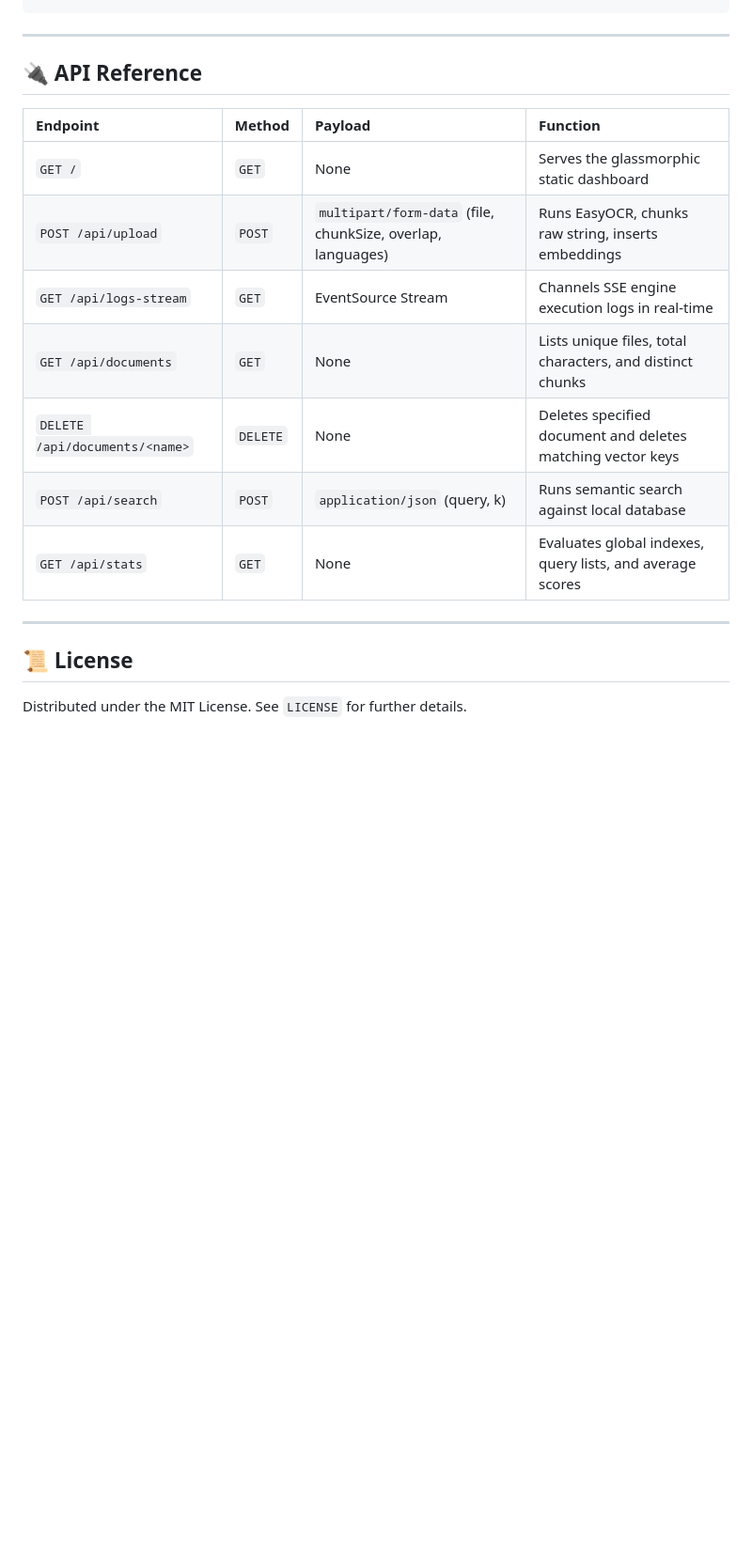
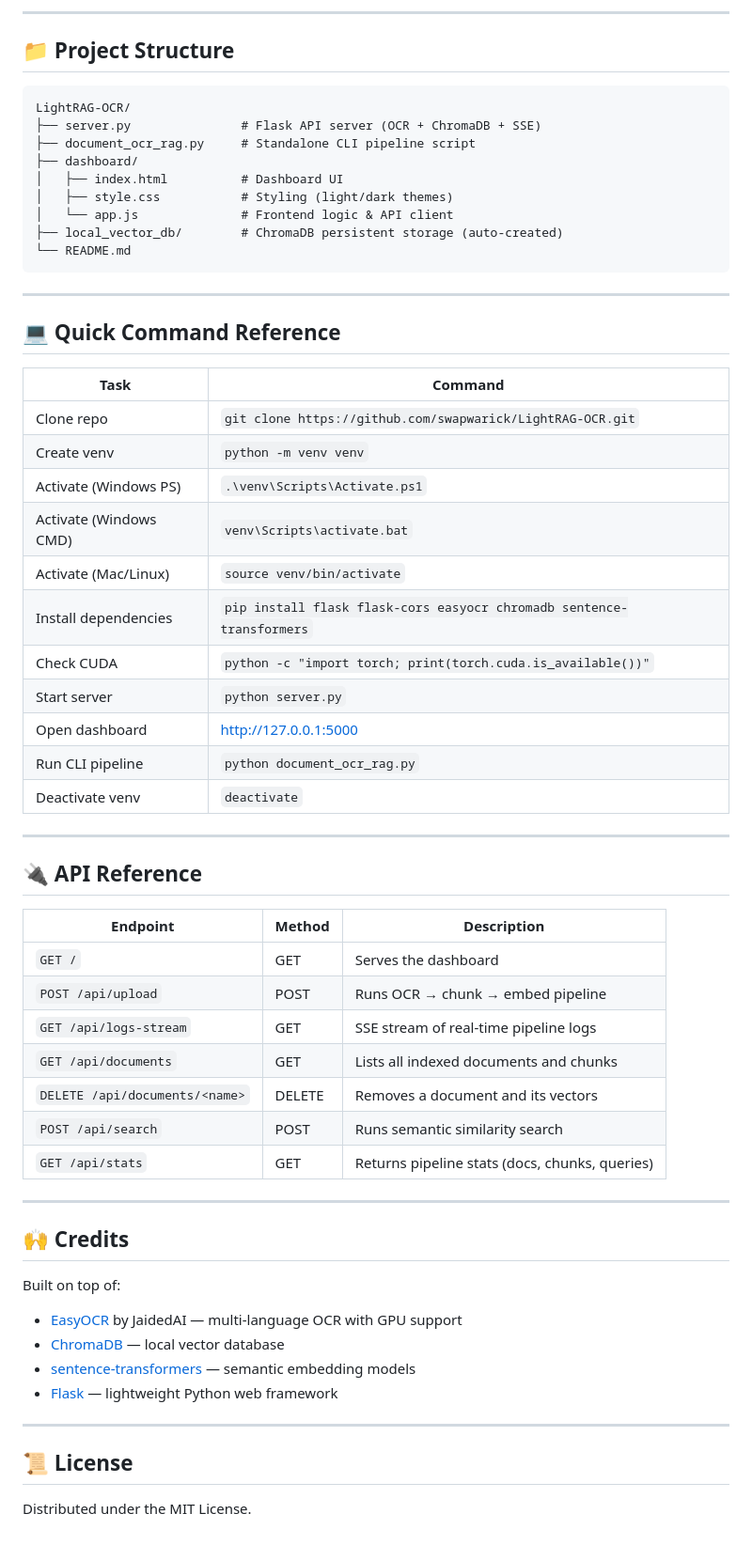
Before and after one commit to swapwarick/LightRAG-OCR, a Markdown page: README.md, the part around one of its changes. Shown at 94% size. Drawn GitHub-style; blank space fills up the shorter version.

````diff
--- a/README.md
+++ b/README.md
@@ -99,20 +169,65 @@ python document_ocr_rag.py
 ```
+
+---
+
+## 📁 Project Structure
+
+```
+LightRAG-OCR/
+├── server.py               # Flask API server (OCR + ChromaDB + SSE)
+├── document_ocr_rag.py     # Standalone CLI pipeline script
+├── dashboard/
+│   ├── index.html          # Dashboard UI
+│   ├── style.css           # Styling (light/dark themes)
+│   └── app.js              # Frontend logic & API client
+├── local_vector_db/        # ChromaDB persistent storage (auto-created)
+└── README.md
+```
+
+---
+
+## 💻 Quick Command Reference
+
+| Task | Command |
+|---|---|
+| Clone repo | `git clone https://github.com/swapwarick/LightRAG-OCR.git` |
+| Create venv | `python -m venv venv` |
+| Activate (Windows PS) | `.\venv\Scripts\Activate.ps1` |
+| Activate (Windows CMD) | `venv\Scripts\activate.bat` |
+| Activate (Mac/Linux) | `source venv/bin/activate` |
+| Install dependencies | `pip install flask flask-cors easyocr chromadb sentence-transformers` |
+| Check CUDA | `python -c "import torch; print(torch.cuda.is_available())"` |
+| Start server | `python server.py` |
+| Open dashboard | [http://127.0.0.1:5000](http://127.0.0.1:5000) |
+| Run CLI pipeline | `python document_ocr_rag.py` |
+| Deactivate venv | `deactivate` |
 
 ---
 
 ## 🔌 API Reference
 
-| Endpoint | Method | Payload | Function |
-| :--- | :--- | :--- | :--- |
-| `GET /` | `GET` | None | Serves the glassmorphic static dashboard |
-| `POST /api/upload` | `POST` | `multipart/form-data` (file, chunkSize, overlap, languages) | Runs EasyOCR, chunks raw string, inserts embeddings |
-| `GET /api/logs-stream` | `GET` | EventSource Stream | Channels SSE engine execution logs in real-time |
-| `GET /api/documents` | `GET` | None | Lists unique files, total characters, and distinct chunks |
-| `DELETE /api/documents/<name>`| `DELETE`| None | Deletes specified document and deletes matching vector keys |
-| `POST /api/search` | `POST` | `application/json` (query, k) | Runs semantic search against local database |
-| `GET /api/stats` | `GET` | None | Evaluates global indexes, query lists, and average scores |
+| Endpoint | Method | Description |
+|---|---|---|
+| `GET /` | GET | Serves the dashboard |
+| `POST /api/upload` | POST | Runs OCR → chunk → embed pipeline |
+| `GET /api/logs-stream` | GET | SSE stream of real-time pipeline logs |
+| `GET /api/documents` | GET | Lists all indexed documents and chunks |
+| `DELETE /api/documents/<name>` | DELETE | Removes a document and its vectors |
+| `POST /api/search` | POST | Runs semantic similarity search |
+| `GET /api/stats` | GET | Returns pipeline stats (docs, chunks, queries) |
+
+---
+
+## 🙌 Credits
+
+Built on top of:
+- [EasyOCR](https://github.com/JaidedAI/EasyOCR) by JaidedAI — multi-language OCR with GPU support
+- [ChromaDB](https://github.com/chroma-core/chroma) — local vector database
+- [sentence-transformers](https://www.sbert.net/) — semantic embedding models
+- [Flask](https://flask.palletsprojects.com/) — lightweight Python web framework
 
 ---
 
 ## 📜 License
-Distributed under the MIT License. See `LICENSE` for further details.
+
+Distributed under the MIT License.
````
Also changed, not shown: other parts of README.md (+125 -55 lines).
